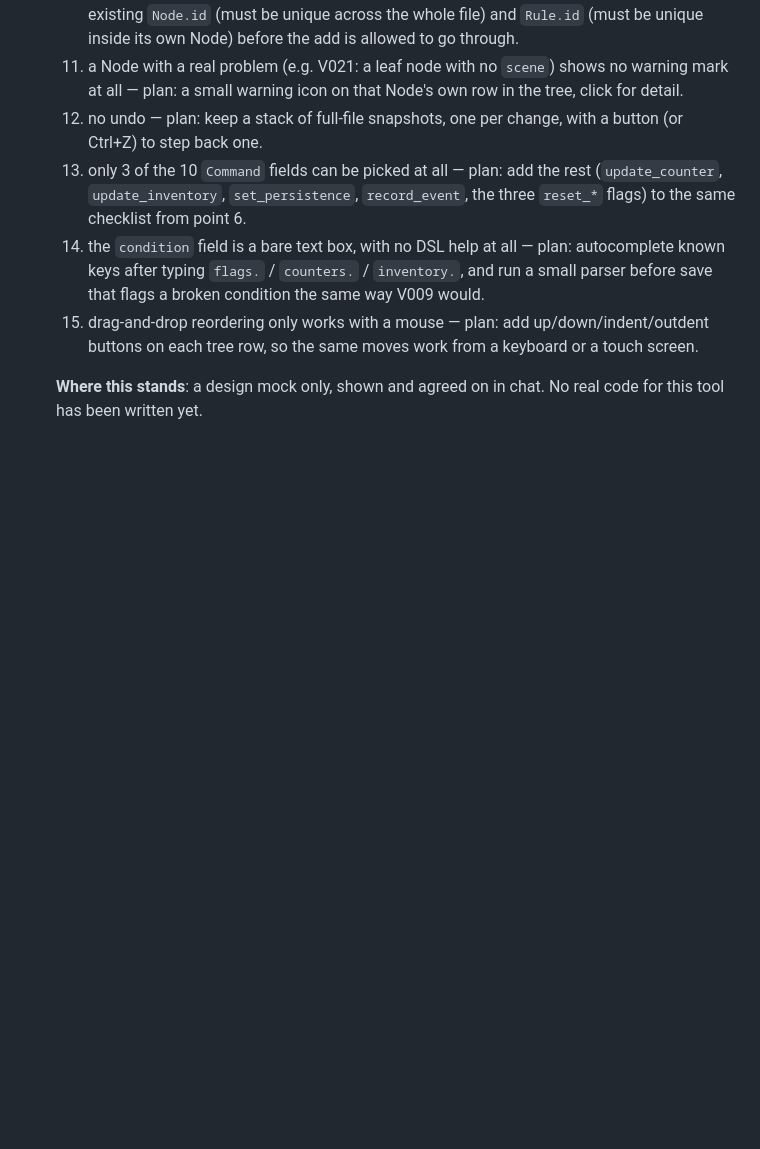
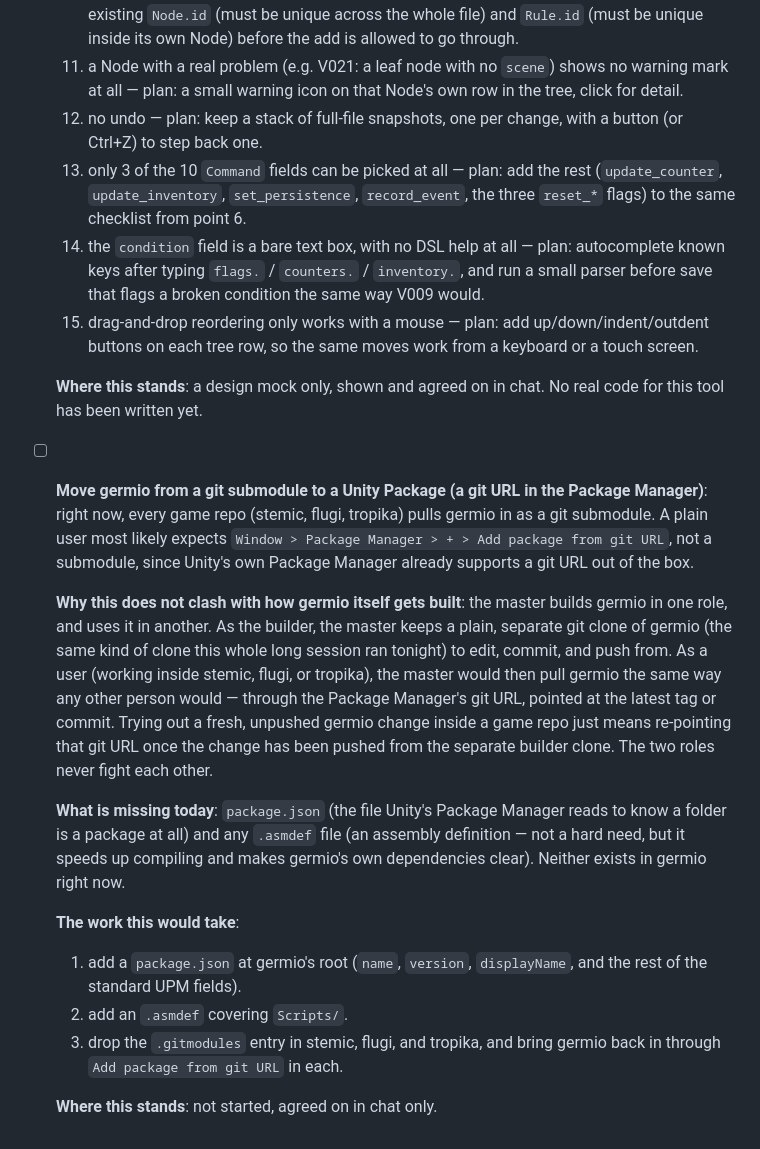
Before and after one commit to hiroxpepe/germio, a Markdown page: TASKLIST.md, the part around the change. Rendered like a GitHub page; blank space fills up the shorter version.

Commit message:
docs: Add the whole plan to move this into a Unity Package

```diff
--- a/TASKLIST.md
+++ b/TASKLIST.md
@@ -401,3 +401,38 @@ whoever picks it up checks it off (`- [x]`) and commits the diff.
 
     **Where this stands**: a design mock only, shown and agreed on in
     chat. No real code for this tool has been written yet.
+
++ [ ] **Move germio from a git submodule to a Unity Package (a git URL
+      in the Package Manager)**: right now, every game repo (stemic,
+      flugi, tropika) pulls germio in as a git submodule. A plain user
+      most likely expects `Window > Package Manager > + > Add package
+      from git URL`, not a submodule, since Unity's own Package
+      Manager already supports a git URL out of the box.
+
+    **Why this does not clash with how germio itself gets built**: the
+    master builds germio in one role, and uses it in another. As the
+    builder, the master keeps a plain, separate git clone of germio (the
+    same kind of clone this whole long session ran tonight) to edit,
+    commit, and push from. As a user (working inside stemic, flugi, or
+    tropika), the master would then pull germio the same way any other
+    person would — through the Package Manager's git URL, pointed at
+    the latest tag or commit. Trying out a fresh, unpushed germio
+    change inside a game repo just means re-pointing that git URL once
+    the change has been pushed from the separate builder clone. The two
+    roles never fight each other.
+
+    **What is missing today**: `package.json` (the file Unity's
+    Package Manager reads to know a folder is a package at all) and
+    any `.asmdef` file (an assembly definition — not a hard need, but
+    it speeds up compiling and makes germio's own dependencies clear).
+    Neither exists in germio right now.
+
+    **The work this would take**:
+
+    1. add a `package.json` at germio's root (`name`, `version`,
+       `displayName`, and the rest of the standard UPM fields).
+    2. add an `.asmdef` covering `Scripts/`.
+    3. drop the `.gitmodules` entry in stemic, flugi, and tropika, and
+       bring germio back in through `Add package from git URL` in each.
+
+    **Where this stands**: not started, agreed on in chat only.
```
